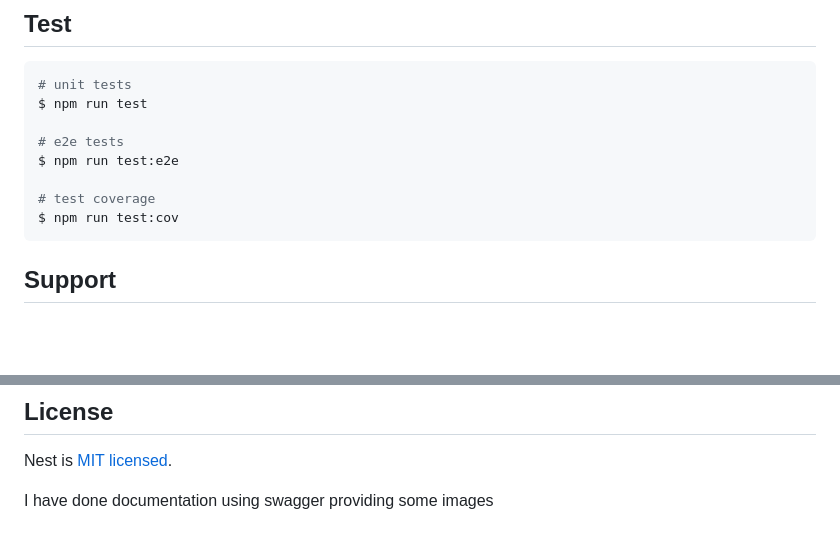
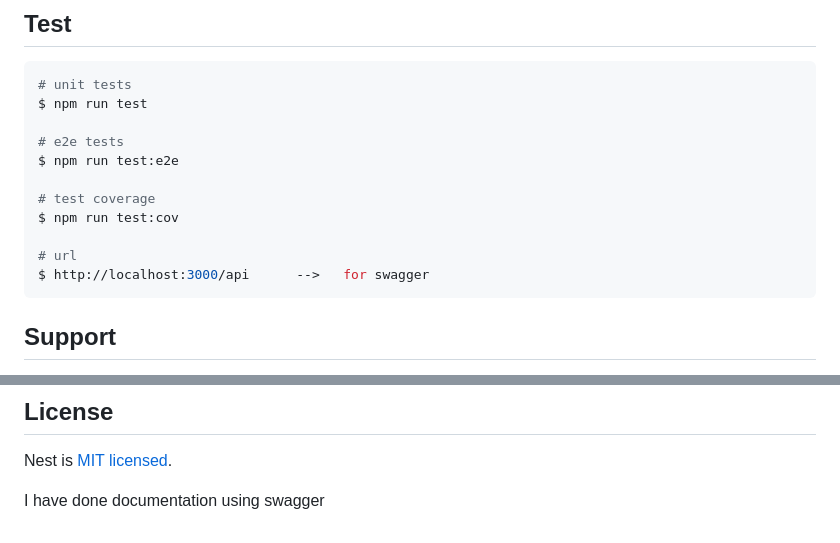
Before and after one commit to harshit-coder-dev/cab-app, a Markdown page: README.md, 2 parts joined by grey strips. GitHub-like rendering; blank space fills up the shorter version.

````diff
--- a/README.md
+++ b/README.md
@@ -56,6 +56,9 @@ $ npm run test:e2e
 
 # test coverage
 $ npm run test:cov
+
+# url
+$ http://localhost:3000/api      -->   for swagger
 ```
 
 ## Support
@@ -72,4 +75,4 @@ Nest is an MIT-licensed open source project. It can grow thanks to the sponsors
 
 Nest is [MIT licensed](LICENSE).
 
-I have done documentation using swagger providing some images
+I have done documentation using swagger
````
